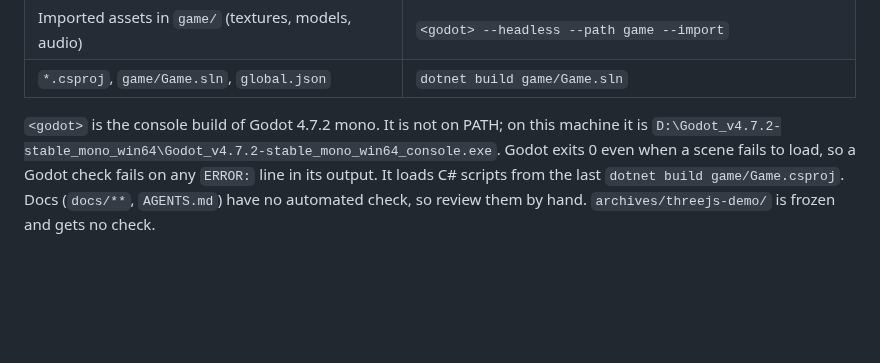
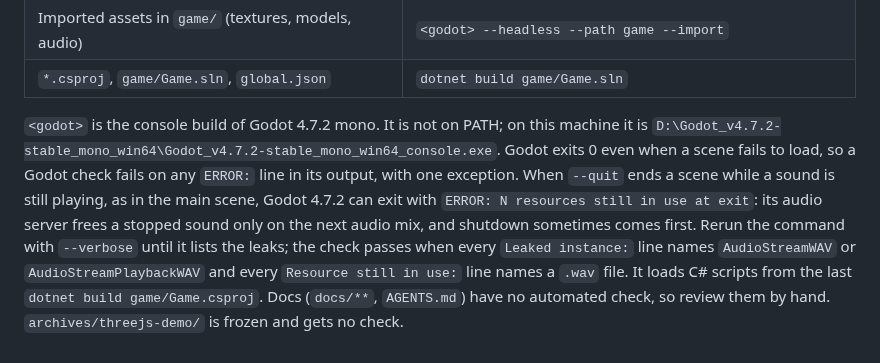
Before and after one commit to odradekk/project_4d, a Markdown page: AGENTS.md, the part around the change. Drawn GitHub-style; blank space fills up the shorter version.

Commit message:
docs(agents): accept the exit-time sound leak in Godot checks
The main scene plays sounds from its first frame, so a --quit run
sometimes ends with "resources still in use at exit". Godot 4.7.2's
audio server frees a stopped sound only on its next mix, and shutdown
can come first; the rule says how to confirm the leak with --verbose.

```diff
--- a/AGENTS.md
+++ b/AGENTS.md
@@ -70,4 +70,4 @@ Maintained with the `setup-agent-workflow` skill. Edit values freely; keep the f
 | Imported assets in `game/` (textures, models, audio) | `<godot> --headless --path game --import` |
 | `*.csproj`, `game/Game.sln`, `global.json` | `dotnet build game/Game.sln` |
 
-`<godot>` is the console build of Godot 4.7.2 mono. It is not on PATH; on this machine it is `D:\Godot_v4.7.2-stable_mono_win64\Godot_v4.7.2-stable_mono_win64_console.exe`. Godot exits 0 even when a scene fails to load, so a Godot check fails on any `ERROR:` line in its output. It loads C# scripts from the last `dotnet build game/Game.csproj`. Docs (`docs/**`, `AGENTS.md`) have no automated check, so review them by hand. `archives/threejs-demo/` is frozen and gets no check.
+`<godot>` is the console build of Godot 4.7.2 mono. It is not on PATH; on this machine it is `D:\Godot_v4.7.2-stable_mono_win64\Godot_v4.7.2-stable_mono_win64_console.exe`. Godot exits 0 even when a scene fails to load, so a Godot check fails on any `ERROR:` line in its output, with one exception. When `--quit` ends a scene while a sound is still playing, as in the main scene, Godot 4.7.2 can exit with `ERROR: N resources still in use at exit`: its audio server frees a stopped sound only on the next audio mix, and shutdown sometimes comes first. Rerun the command with `--verbose` until it lists the leaks; the check passes when every `Leaked instance:` line names `AudioStreamWAV` or `AudioStreamPlaybackWAV` and every `Resource still in use:` line names a `.wav` file. It loads C# scripts from the last `dotnet build game/Game.csproj`. Docs (`docs/**`, `AGENTS.md`) have no automated check, so review them by hand. `archives/threejs-demo/` is frozen and gets no check.
```
